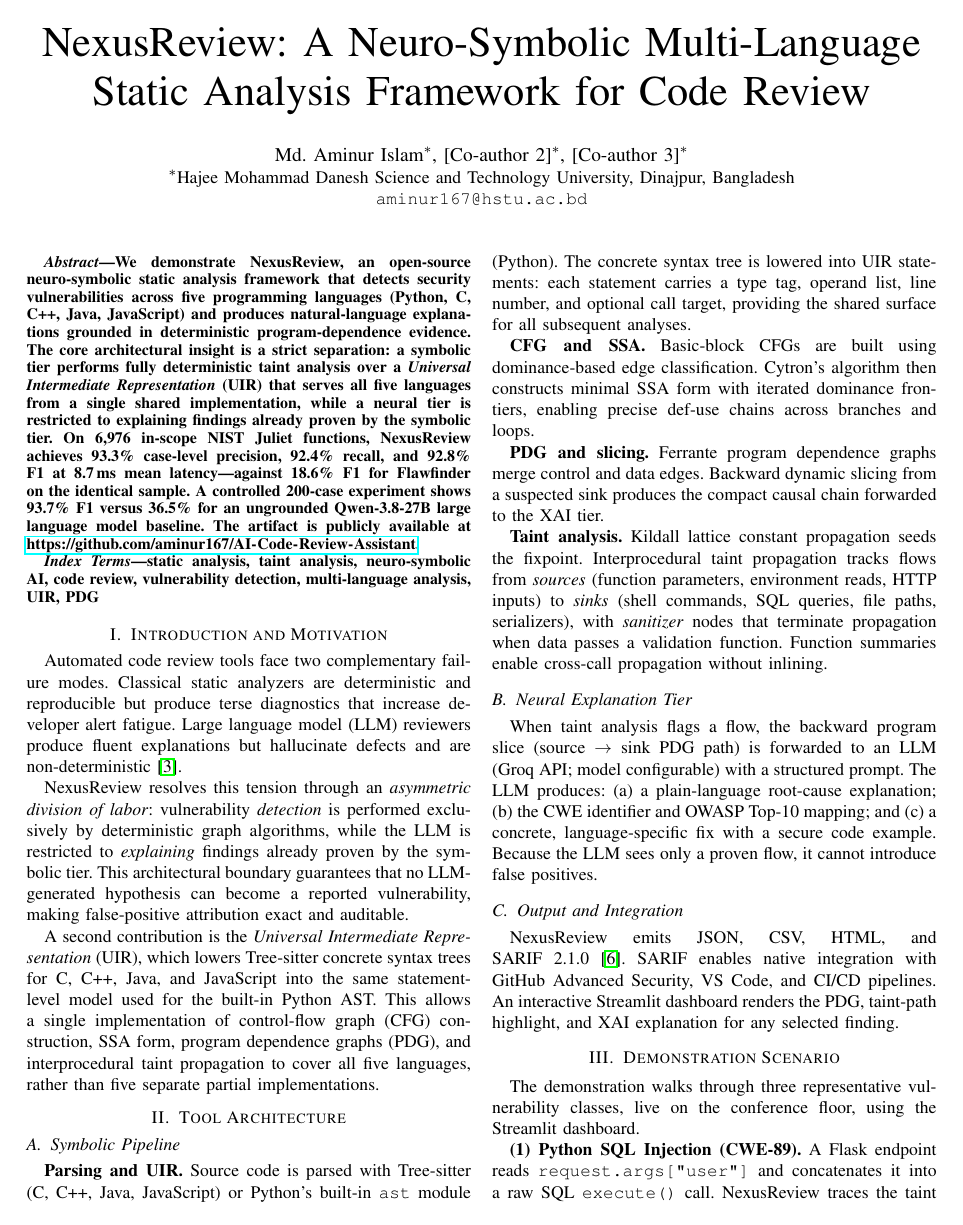
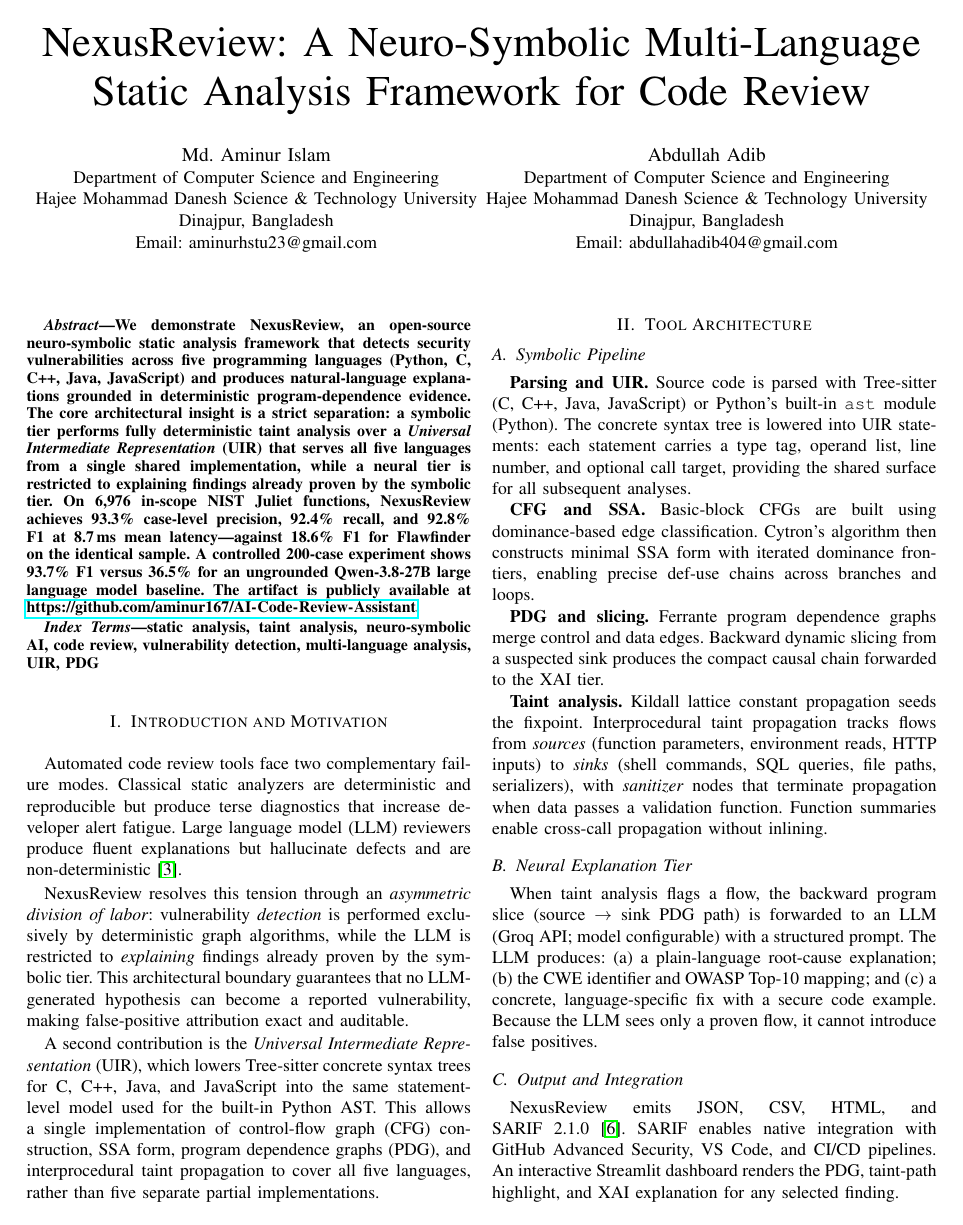
Before and after one commit to aminur167/AI-Code-Review-Assistant, a LaTeX paper (paper/saner2027_demo/nexusreview_demo.tex): page 1 of 2. Compiled offline with pdfLaTeX.

Commit message:
docs(paper): update author affiliations for Md. Aminur Islam and Abdullah Adib (HSTU)

```diff
--- a/paper/saner2027_demo/nexusreview_demo.tex
+++ b/paper/saner2027_demo/nexusreview_demo.tex
@@ -14,13 +14,19 @@
 
 \title{NexusReview: A Neuro-Symbolic Multi-Language\\Static Analysis Framework for Code Review}
 
-\author{%
-\IEEEauthorblockN{Md.~Aminur~Islam\IEEEauthorrefmark{1},
-[Co-author 2]\IEEEauthorrefmark{1},
-[Co-author 3]\IEEEauthorrefmark{1}}
-\IEEEauthorblockA{\IEEEauthorrefmark{1}Hajee Mohammad Danesh
-Science and Technology University, Dinajpur, Bangladesh\\
-\texttt{aminur167@hstu.ac.bd}}}
+\author{
+\IEEEauthorblockN{Md. Aminur Islam}
+\IEEEauthorblockA{Department of Computer Science and Engineering\\
+Hajee Mohammad Danesh Science \& Technology University\\
+Dinajpur, Bangladesh\\
+Email: aminurhstu23@gmail.com}
+\and
+\IEEEauthorblockN{Abdullah Adib}
+\IEEEauthorblockA{Department of Computer Science and Engineering\\
+Hajee Mohammad Danesh Science \& Technology University\\
+Dinajpur, Bangladesh\\
+Email: abdullahadib404@gmail.com}
+}
 
 \maketitle
 
```
